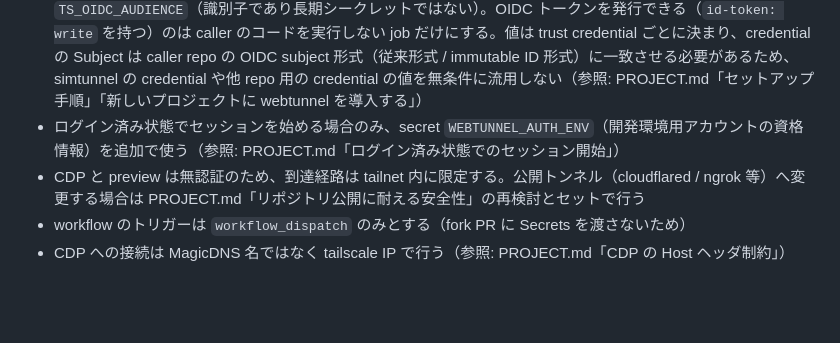
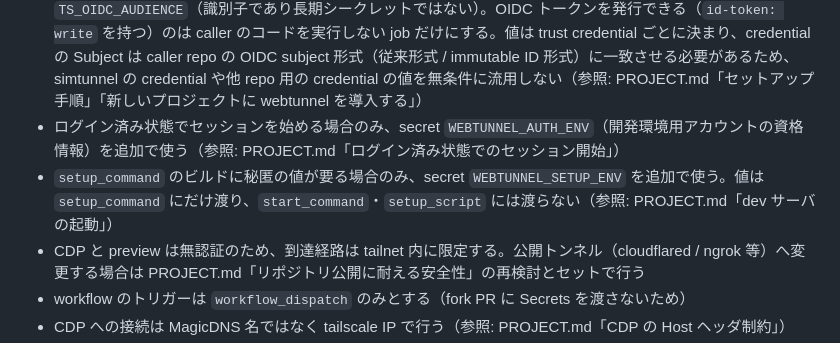
Before and after one commit to bannzai/webtunnel, a Markdown page: AGENTS.md, the part around the change. Rendered like a GitHub page; blank space fills up the shorter version.

```diff
--- a/AGENTS.md
+++ b/AGENTS.md
@@ -9,6 +9,7 @@ GitHub Actions の Linux Runner 上で Chromium を起動し、Tailscale 経由
 - public リポジトリで運用する（Linux Runner 無料）。tailnet 内の実 IP 等の環境固有情報は、リポジトリにも run のログ・サマリにも書かない（参照: PROJECT.md「リポジトリ公開に耐える安全性」）
 - Tailscale への認証は OIDC（workload identity federation）。GitHub Secrets は `TS_OIDC_CLIENT_ID` / `TS_OIDC_AUDIENCE`（識別子であり長期シークレットではない）。OIDC トークンを発行できる（`id-token: write` を持つ）のは caller のコードを実行しない job だけにする。値は trust credential ごとに決まり、credential の Subject は caller repo の OIDC subject 形式（従来形式 / immutable ID 形式）に一致させる必要があるため、simtunnel の credential や他 repo 用の credential の値を無条件に流用しない（参照: PROJECT.md「セットアップ手順」「新しいプロジェクトに webtunnel を導入する」）
 - ログイン済み状態でセッションを始める場合のみ、secret `WEBTUNNEL_AUTH_ENV`（開発環境用アカウントの資格情報）を追加で使う（参照: PROJECT.md「ログイン済み状態でのセッション開始」）
+- `setup_command` のビルドに秘匿の値が要る場合のみ、secret `WEBTUNNEL_SETUP_ENV` を追加で使う。値は `setup_command` にだけ渡り、`start_command`・`setup_script` には渡らない（参照: PROJECT.md「dev サーバの起動」）
 - CDP と preview は無認証のため、到達経路は tailnet 内に限定する。公開トンネル（cloudflared / ngrok 等）へ変更する場合は PROJECT.md「リポジトリ公開に耐える安全性」の再検討とセットで行う
 - workflow のトリガーは `workflow_dispatch` のみとする（fork PR に Secrets を渡さないため）
 - CDP への接続は MagicDNS 名ではなく tailscale IP で行う（参照: PROJECT.md「CDP の Host ヘッダ制約」）
```
Also changed, not shown: PROJECT.md (+12 -2 lines), skills/webtunnel/SKILL.md (+1 -1 lines).
